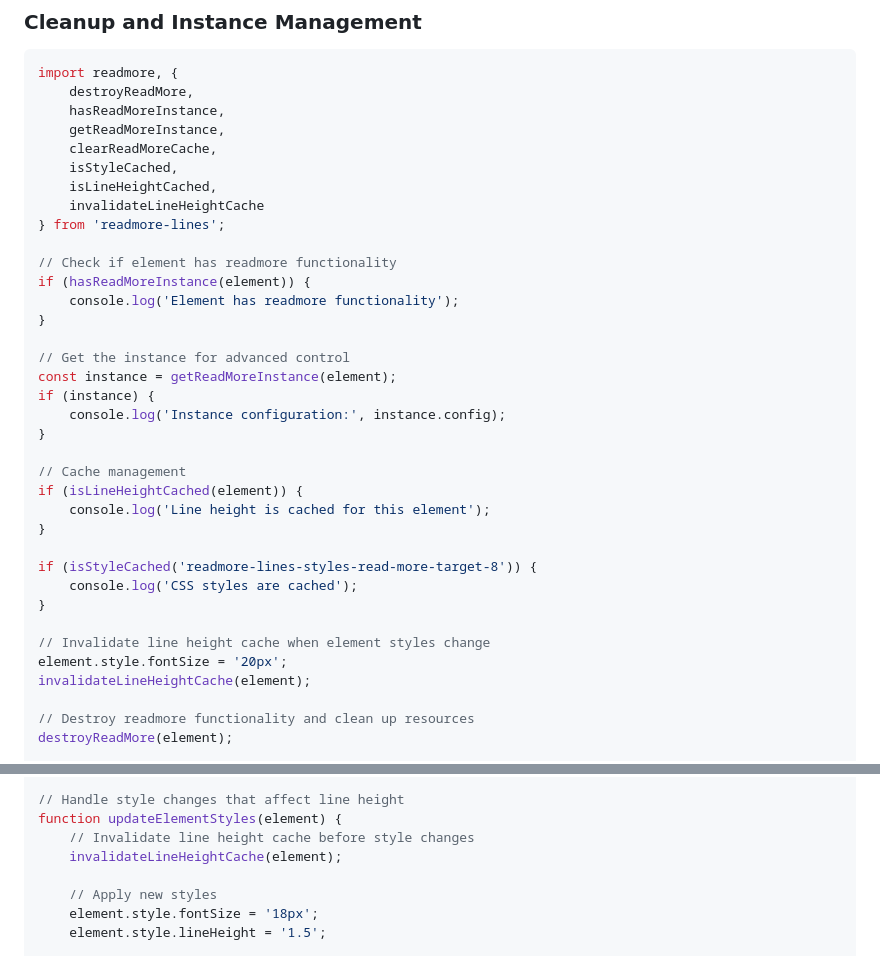
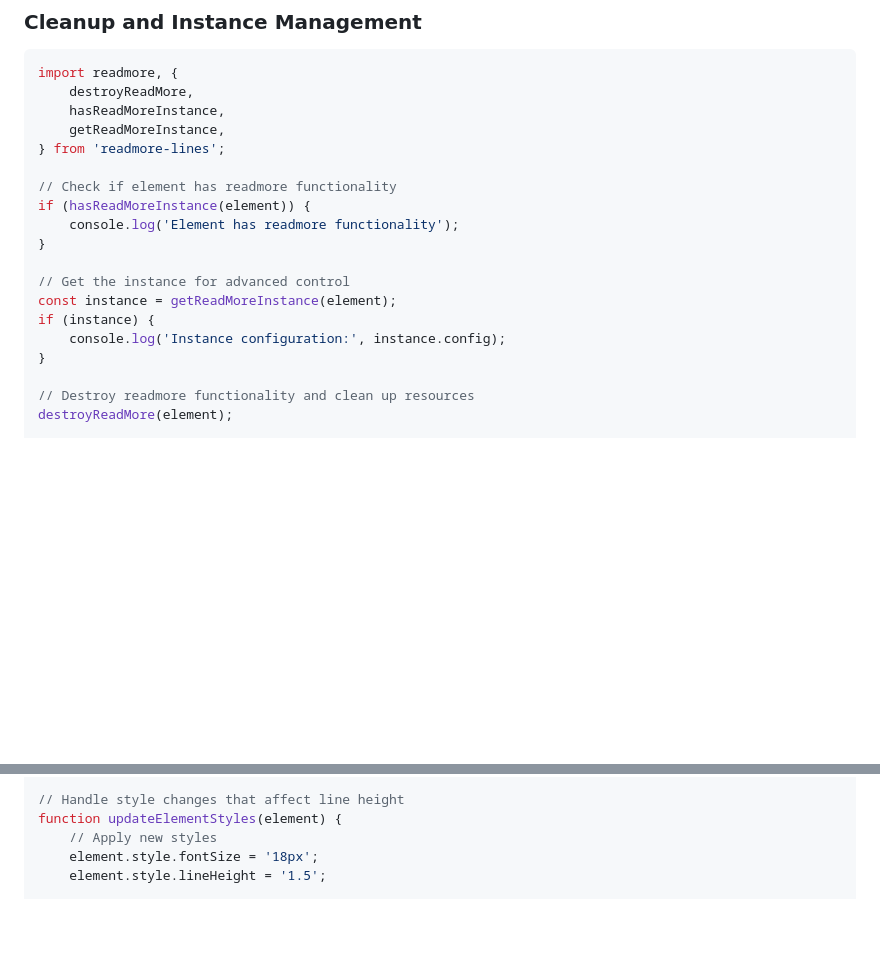
Before and after one commit to konstantin-agafonov/readmore-lines, a Markdown page: README.md, 2 parts joined by grey strips. Rendered like a GitHub page; blank space fills up the shorter version.

```diff
--- a/README.md
+++ b/README.md
@@ -214,10 +214,6 @@ import readmore, {
     destroyReadMore,
     hasReadMoreInstance,
     getReadMoreInstance,
-    clearReadMoreCache,
-    isStyleCached,
-    isLineHeightCached,
-    invalidateLineHeightCache
 } from 'readmore-lines';
 
 // Check if element has readmore functionality
@@ -230,19 +226,6 @@ const instance = getReadMoreInstance(element);
 if (instance) {
     console.log('Instance configuration:', instance.config);
 }
-
-// Cache management
-if (isLineHeightCached(element)) {
-    console.log('Line height is cached for this element');
-}
-
-if (isStyleCached('readmore-lines-styles-read-more-target-8')) {
-    console.log('CSS styles are cached');
-}
-
-// Invalidate line height cache when element styles change
-element.style.fontSize = '20px';
-invalidateLineHeightCache(element);
 
 // Destroy readmore functionality and clean up resources
 destroyReadMore(element);
@@ -273,9 +256,6 @@ function updateContent(element, newContent) {
 
 // Handle style changes that affect line height
 function updateElementStyles(element) {
-    // Invalidate line height cache before style changes
-    invalidateLineHeightCache(element);
-
     // Apply new styles
     element.style.fontSize = '18px';
     element.style.lineHeight = '1.5';
```
